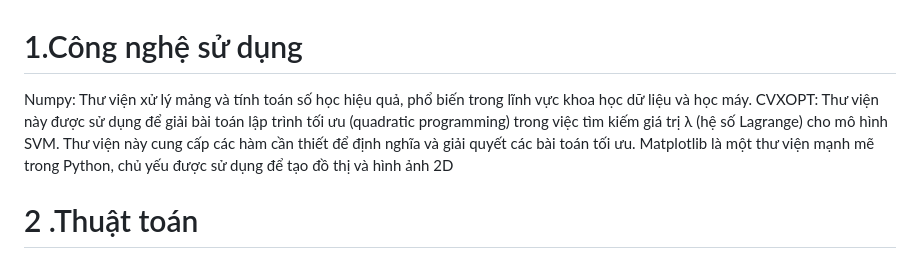
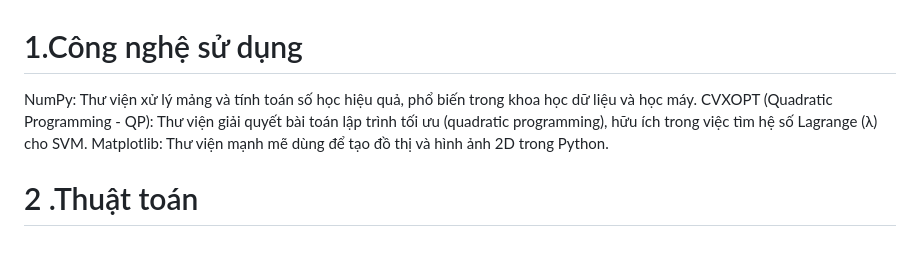
Before and after one commit to thaivietlap/Machine_Learning-K28_CNTT, a Markdown page: Tuan05/README.md, the part around the change printed below. Rendered like a GitHub page.

Commit message:
update Tuan05

```diff
--- a/Tuan05/README.md
+++ b/Tuan05/README.md
@@ -1,5 +1,5 @@
 # 1.Công nghệ sử dụng
-Numpy: Thư viện xử lý mảng và tính toán số học hiệu quả, phổ biến trong lĩnh vực khoa học dữ liệu và học máy.
-CVXOPT: Thư viện này được sử dụng để giải bài toán lập trình tối ưu (quadratic programming) trong việc tìm kiếm giá trị λ (hệ số Lagrange) cho mô hình SVM. Thư viện này cung cấp các hàm cần thiết để định nghĩa và giải quyết các bài toán tối ưu.
-Matplotlib là một thư viện mạnh mẽ trong Python, chủ yếu được sử dụng để tạo đồ thị và hình ảnh 2D
+NumPy: Thư viện xử lý mảng và tính toán số học hiệu quả, phổ biến trong khoa học dữ liệu và học máy.
+CVXOPT (Quadratic Programming - QP): Thư viện giải quyết bài toán lập trình tối ưu (quadratic programming), hữu ích trong việc tìm hệ số Lagrange (λ) cho SVM.
+Matplotlib: Thư viện mạnh mẽ dùng để tạo đồ thị và hình ảnh 2D trong Python.
 # 2 .Thuật toán
```
Also changed, not shown: other parts of Tuan05/README.md (+11 -1 lines), Tuan05/Neural Network.png (added), Tuan06/README.md (added), 3 other files.
